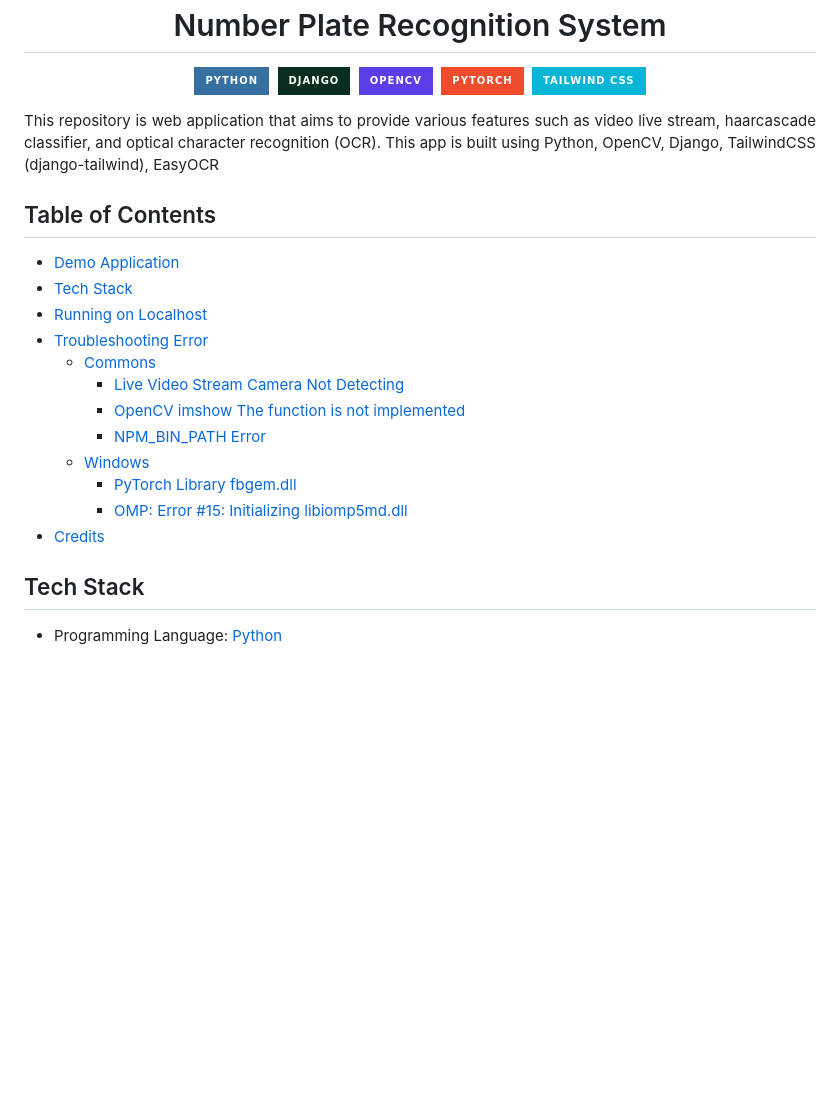
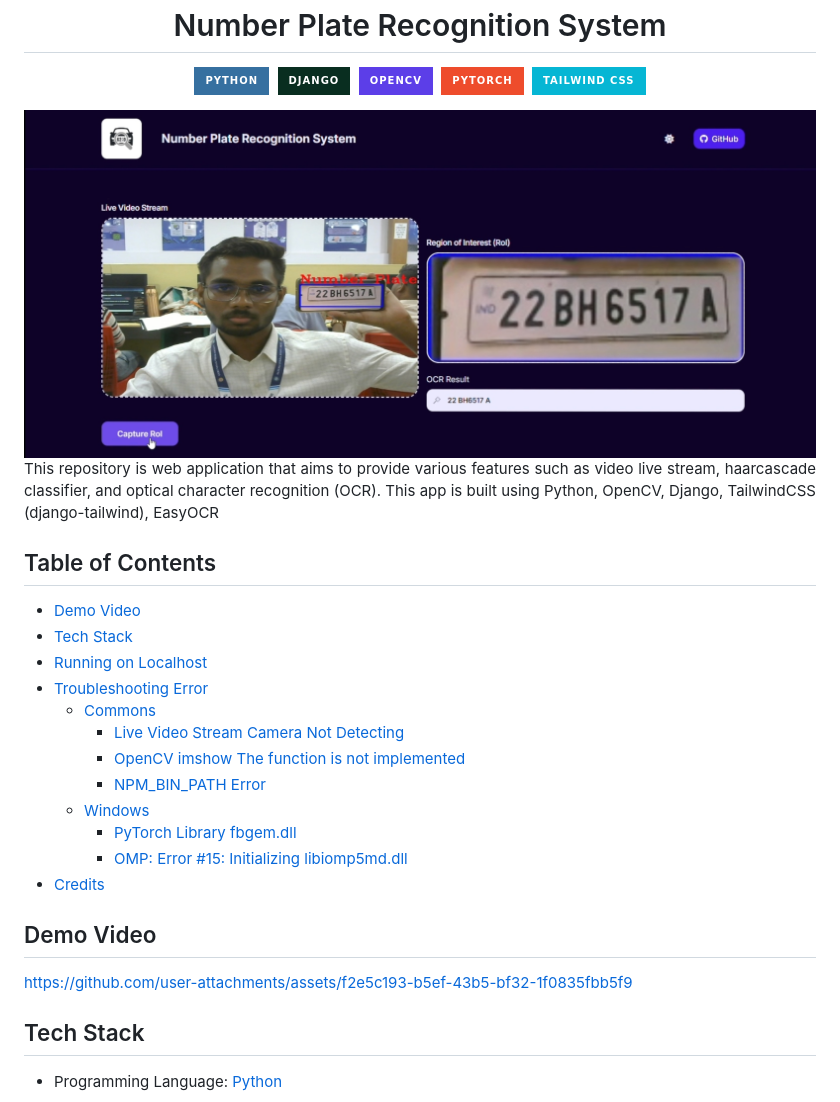
Before and after one commit to abhishekjaiswar221/number-plate-detection-system, a Markdown page: README.md, the part around the change. Drawn GitHub-style; pictures changed too: assets/number-plate-recognition-system.jpg (added); badges without logos; blank space fills up the shorter version.

Commit message:
Add preview image and demo video

```diff
--- a/README.md
+++ b/README.md
@@ -10,13 +10,13 @@
 
 </div>
 
-<!-- <img src="assets/preview.png" alt="Preview"> -->
+<img src="assets/number-plate-recognition-system.jpg" alt="Preview">
 
 <p align="justify">This repository is web application that aims to provide various features such as video live stream, haarcascade classifier, and optical character recognition (OCR). This app is built using Python, OpenCV, Django, TailwindCSS (django-tailwind), EasyOCR</p>
 
 ## Table of Contents
 
--   [Demo Application](#demo-app)
+-   [Demo Video](#demo-video)
 -   [Tech Stack](#tech-stack)
 -   [Running on Localhost](#running-on-localhost)
 -   [Troubleshooting Error](#troubleshooting-error)
@@ -29,9 +29,9 @@
         -   [OMP: Error #15: Initializing libiomp5md.dll](#omp-error-15-initializing-libiomp5mdll)
 -   [Credits](#credits)
 
-<!-- ## Demo App
+## Demo Video
 
-https://github.com/user-attachments/assets/b2837dfc-e000-4687-99eb-3744370d05ef -->
+https://github.com/user-attachments/assets/f2e5c193-b5ef-43b5-bf32-1f0835fbb5f9
 
 ## Tech Stack
 
```
Also changed, not shown: assets/preview.png (deleted).
